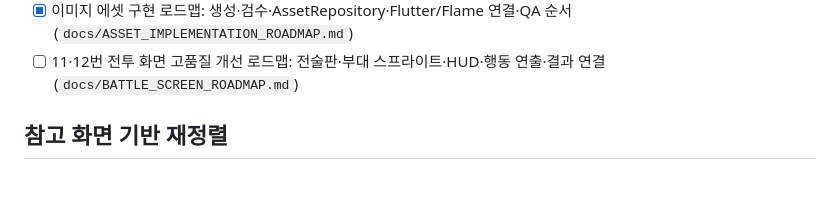
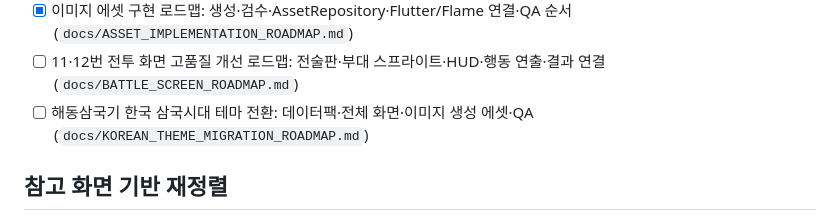
Before and after one commit to roycekim84/codex-0-flutter-flame-ios-android, a Markdown page: docs/ROADMAP.md, the part around the change. GitHub-like rendering; blank space fills up the shorter version.

Commit message:
document Korean theme migration roadmap

```diff
--- a/docs/ROADMAP.md
+++ b/docs/ROADMAP.md
@@ -25,6 +25,7 @@
 - [x] 이미지 에셋 갭 분석 문서: 참고 화면 17개 패널별 생성·적용 자산 목록과 우선순위 (`docs/ASSET_GAP_ANALYSIS.md`)
 - [x] 이미지 에셋 구현 로드맵: 생성·검수·AssetRepository·Flutter/Flame 연결·QA 순서 (`docs/ASSET_IMPLEMENTATION_ROADMAP.md`)
 - [ ] 11·12번 전투 화면 고품질 개선 로드맵: 전술판·부대 스프라이트·HUD·행동 연출·결과 연결 (`docs/BATTLE_SCREEN_ROADMAP.md`)
+- [ ] 해동삼국기 한국 삼국시대 테마 전환: 데이터팩·전체 화면·이미지 생성 에셋·QA (`docs/KOREAN_THEME_MIGRATION_ROADMAP.md`)
 
 ## 참고 화면 기반 재정렬
 
```
Also changed, not shown: docs/KOREAN_THEME_MIGRATION_ROADMAP.md (added, +188 -0 lines).
